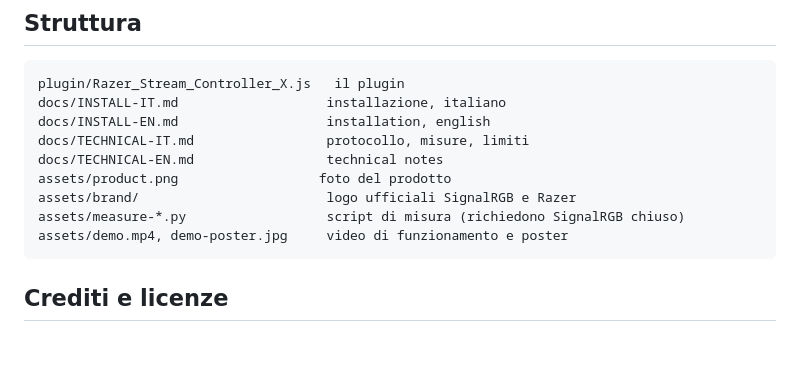
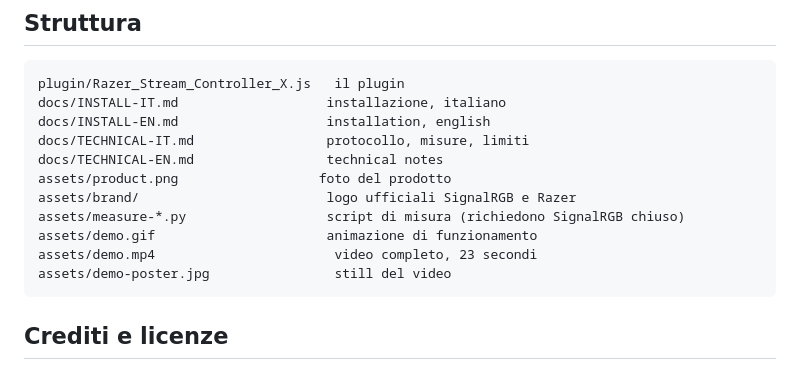
Before and after one commit to StargateLabs/signalrgb-razer-stream-controller-x, a Markdown page: README.md, the part around one of its changes. GitHub-like rendering; blank space fills up the shorter version.

Commit message:
Video: GIF inline cliccabile al video completo
GitHub non renderizza i tag video, quindi uso una GIF di 7 secondi
come anteprima animata, cliccabile per aprire l'mp4 completo.

````diff
--- a/README.md
+++ b/README.md
@@ -118,7 +118,9 @@ docs/TECHNICAL-EN.md                 technical notes
 assets/product.png                  foto del prodotto
 assets/brand/                        logo ufficiali SignalRGB e Razer
 assets/measure-*.py                  script di misura (richiedono SignalRGB chiuso)
-assets/demo.mp4, demo-poster.jpg     video di funzionamento e poster
+assets/demo.gif                      animazione di funzionamento
+assets/demo.mp4                       video completo, 23 secondi
+assets/demo-poster.jpg                still del video
 ```
 
 ## Crediti e licenze
````
Also changed, not shown: other parts of README.md (+5 -5 lines).
